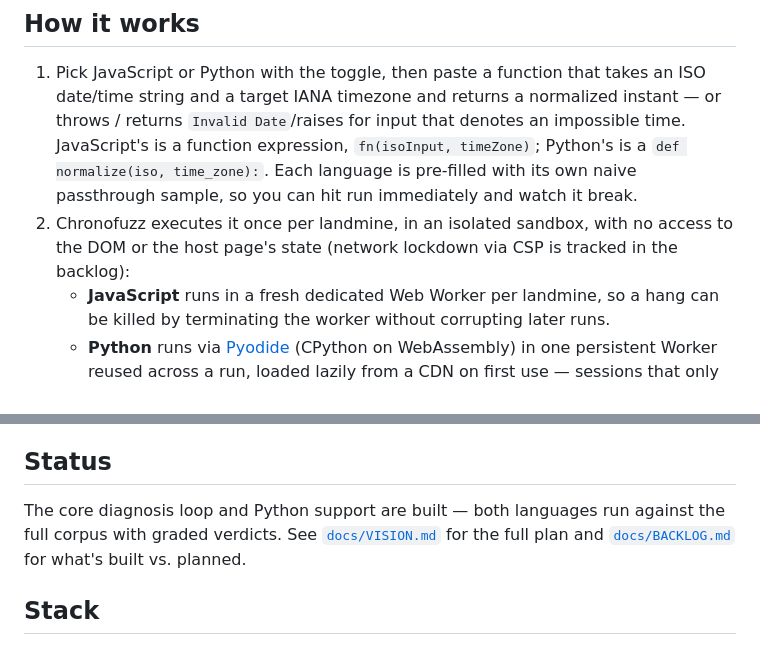
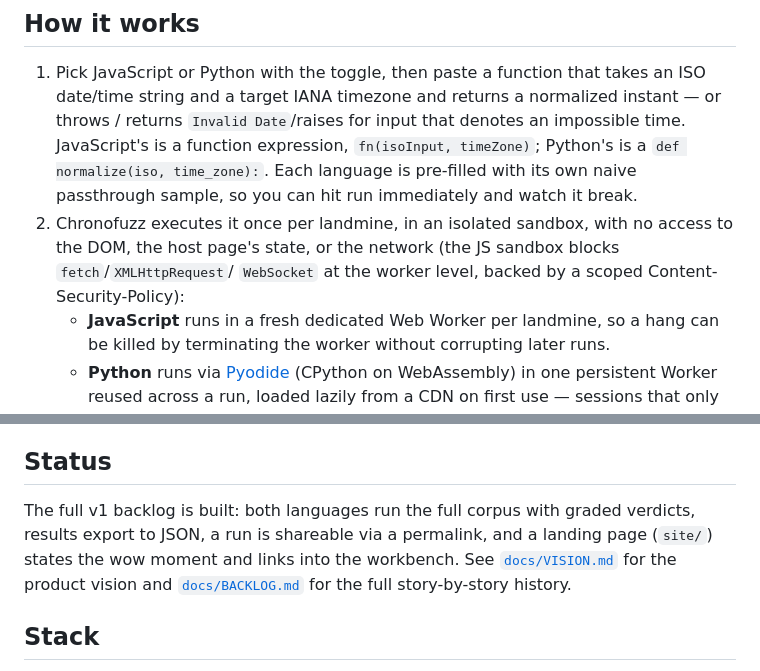
Before and after one commit to ctkrug/chronofuzz, a Markdown page: README.md, 2 parts joined by grey strips. GitHub-like rendering.

Commit message:
docs(readme): refresh status now that the v1 backlog is complete
The network-lockdown line was stale (that story shipped this run);
the status section pointed at "core loop + Python" when export,
permalink sharing, and the landing page are also done.

```diff
--- a/README.md
+++ b/README.md
@@ -25,8 +25,9 @@ lets you point your function at it in seconds.
    expression, `fn(isoInput, timeZone)`; Python's is a `def normalize(iso, time_zone):`. Each
    language is pre-filled with its own naive passthrough sample, so you can hit run immediately
    and watch it break.
-2. Chronofuzz executes it once per landmine, in an isolated sandbox, with no access to the DOM or
-   the host page's state (network lockdown via CSP is tracked in the backlog):
+2. Chronofuzz executes it once per landmine, in an isolated sandbox, with no access to the DOM,
+   the host page's state, or the network (the JS sandbox blocks `fetch`/`XMLHttpRequest`/
+   `WebSocket` at the worker level, backed by a scoped Content-Security-Policy):
    - **JavaScript** runs in a fresh dedicated Web Worker per landmine, so a hang can be killed by
      terminating the worker without corrupting later runs.
    - **Python** runs via [Pyodide](https://pyodide.org) (CPython on WebAssembly) in one
@@ -44,9 +45,10 @@ Everything runs client-side. No code you paste is ever sent to a server.
 
 ## Status
 
-The core diagnosis loop and Python support are built — both languages run against the full
-corpus with graded verdicts. See [`docs/VISION.md`](docs/VISION.md) for the full plan and
-[`docs/BACKLOG.md`](docs/BACKLOG.md) for what's built vs. planned.
+The full v1 backlog is built: both languages run the full corpus with graded verdicts, results
+export to JSON, a run is shareable via a permalink, and a landing page (`site/`) states the wow
+moment and links into the workbench. See [`docs/VISION.md`](docs/VISION.md) for the product
+vision and [`docs/BACKLOG.md`](docs/BACKLOG.md) for the full story-by-story history.
 
 ## Stack
 
```
